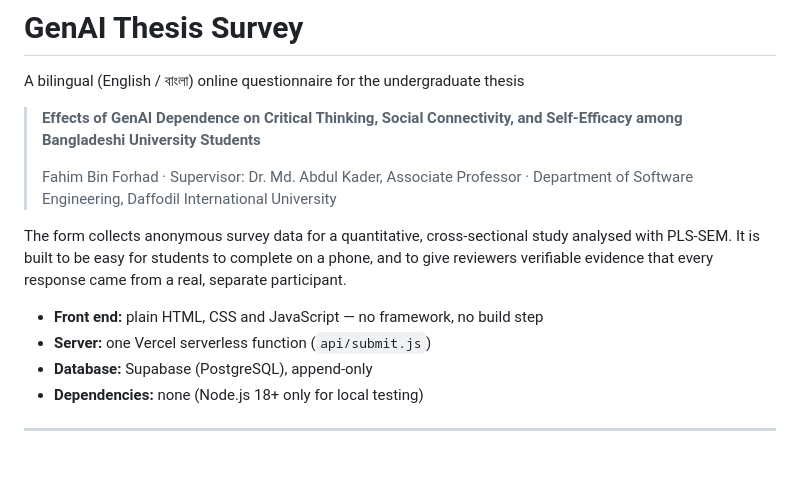
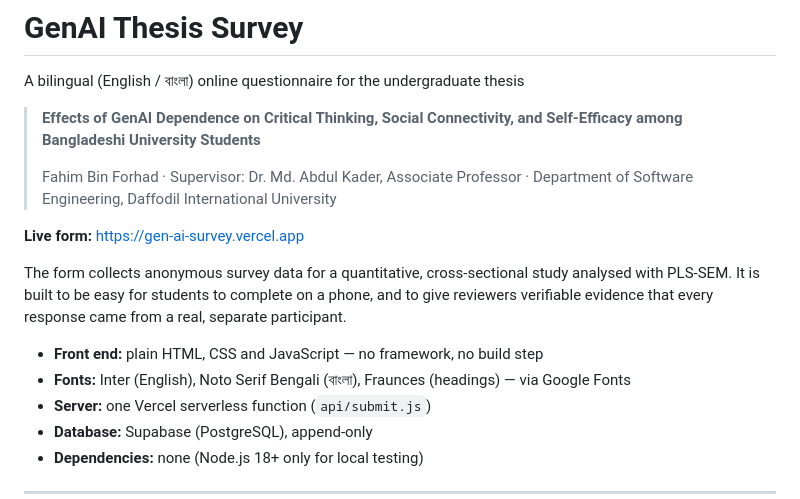
Before and after one commit to FahimSWE40/GenAI-Thesis-Survey, a Markdown page: README.md, the part around the change. GitHub-like rendering; blank space fills up the shorter version.

Commit message:
README: add live form link and font details

```diff
--- a/README.md
+++ b/README.md
@@ -6,9 +6,12 @@ A bilingual (English / বাংলা) online questionnaire for the undergradua
 >
 > Fahim Bin Forhad · Supervisor: Dr. Md. Abdul Kader, Associate Professor · Department of Software Engineering, Daffodil International University
 
+**Live form:** https://gen-ai-survey.vercel.app
+
 The form collects anonymous survey data for a quantitative, cross-sectional study analysed with PLS-SEM. It is built to be easy for students to complete on a phone, and to give reviewers verifiable evidence that every response came from a real, separate participant.
 
 - **Front end:** plain HTML, CSS and JavaScript — no framework, no build step
+- **Fonts:** Inter (English), Noto Serif Bengali (বাংলা), Fraunces (headings) — via Google Fonts
 - **Server:** one Vercel serverless function (`api/submit.js`)
 - **Database:** Supabase (PostgreSQL), append-only
 - **Dependencies:** none (Node.js 18+ only for local testing)
```
